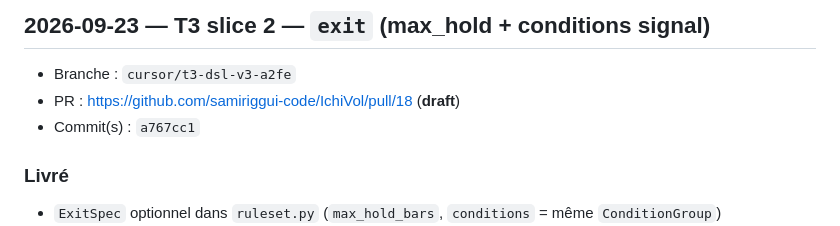
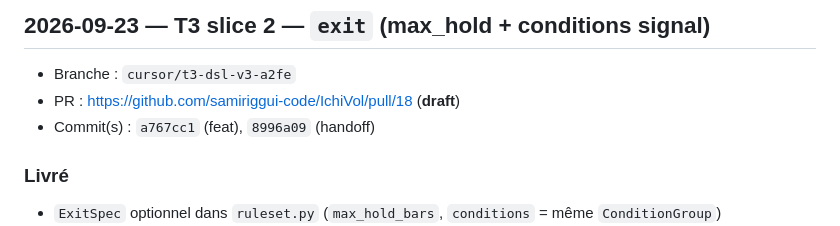
Before and after one commit to samiriggui-code/IchiVol, a Markdown page: docs/HANDOFF-CURSOR-V3.md, the part around the change. Rendered like a GitHub page.

```diff
--- a/docs/HANDOFF-CURSOR-V3.md
+++ b/docs/HANDOFF-CURSOR-V3.md
@@ -25,7 +25,7 @@ Claude lit ce fichier sur GitHub et relit le diff de la PR associée.
 
 - Branche : `cursor/t3-dsl-v3-a2fe`
 - PR : https://github.com/samiriggui-code/IchiVol/pull/18 (**draft**)
-- Commit(s) : `a767cc1`
+- Commit(s) : `a767cc1` (feat), `8996a09` (handoff)
 
 ### Livré
 
```
